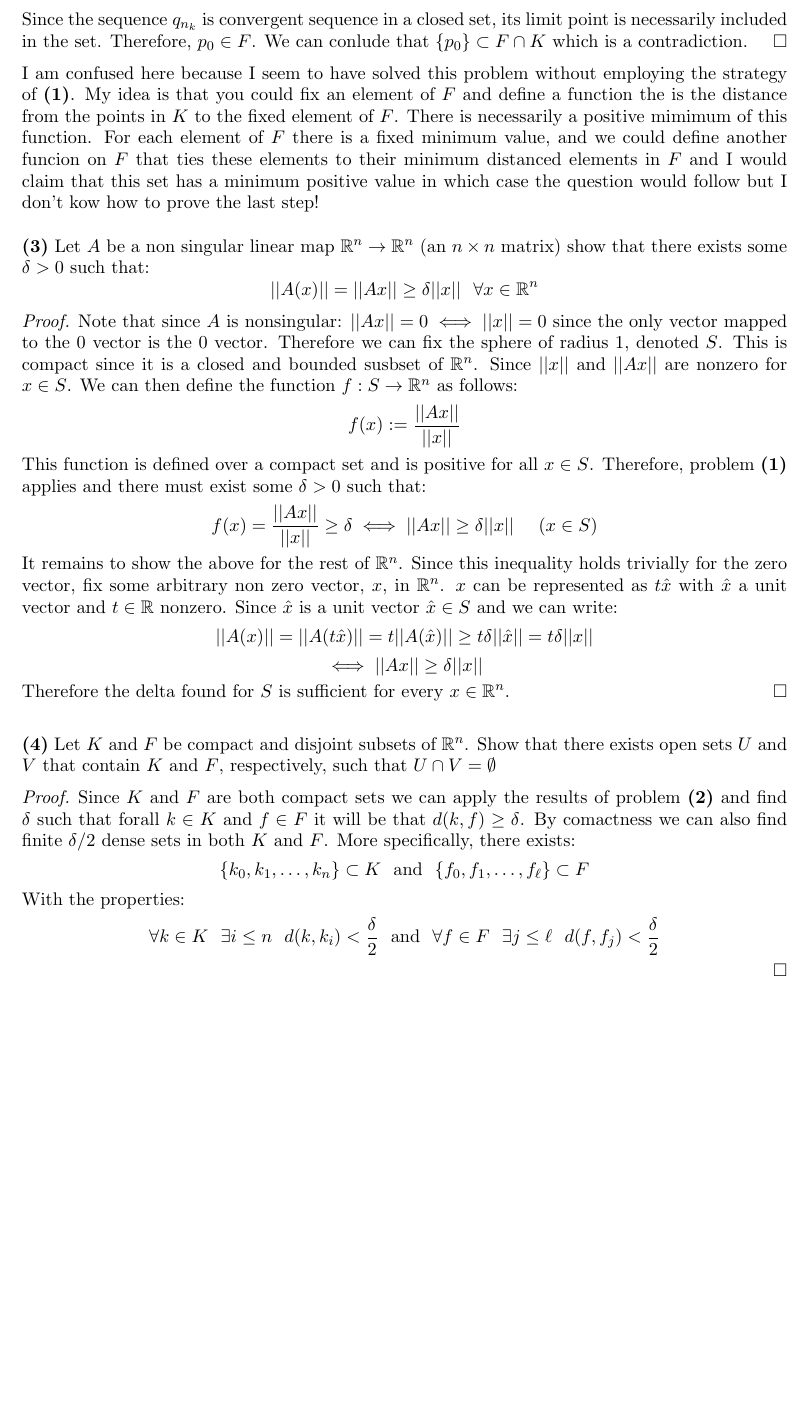
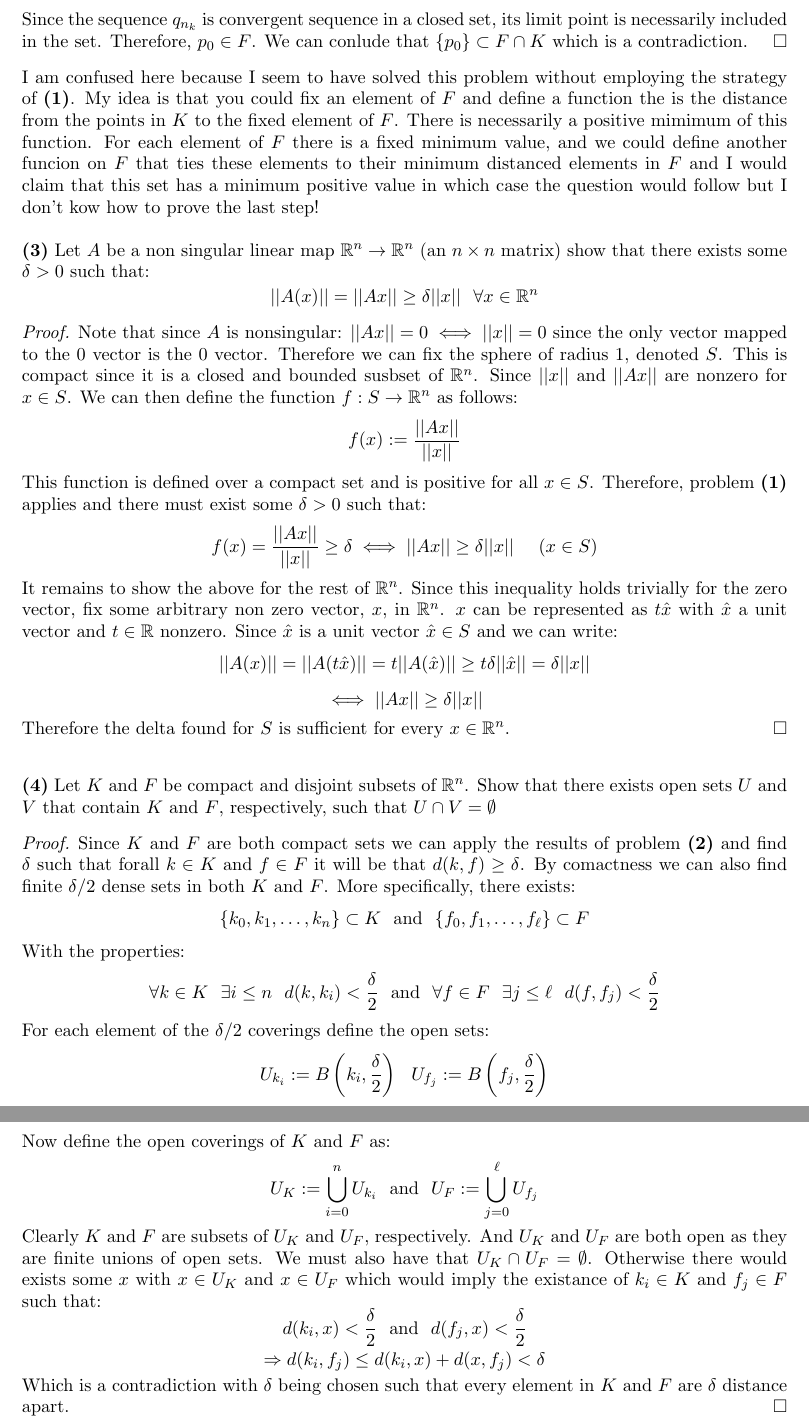
Before and after one commit to SherkanerU/Preliminary-Problems, a LaTeX paper (Analysis/Metric Spaces and Continuity/Compactness.tex): part of page 2 of 2 before the commit and two parts of pages 2 and 3 of 3 after it, the two joined at a grey line, cut so that both start at the same text, the shorter picture padded with empty space. Compiled offline with pdfLaTeX.

Commit message:
done w 4

```diff
--- a/Analysis/Metric Spaces and Continuity/Compactness.tex
+++ b/Analysis/Metric Spaces and Continuity/Compactness.tex
@@ -83,7 +83,7 @@ $$ f(x) := \frac{||Ax||}{||x||} $$
 This function is defined over a compact set and is positive for all $x \in S$.  Therefore, problem {\bf (1)} applies and there must exist some $\delta > 0 $ such that:
 $$ f(x) = \frac{||Ax||}{||x||} \geq \delta \iff ||Ax|| \geq \delta||x|| \ \ \ \ (x\in S)$$
 It remains to show the above for the rest of $\mathbb{R}^n$.  Since this inequality holds trivially for the zero vector, fix some arbitrary non zero vector, $x$, in $\mathbb{R}^n$.  $x$ can be represented as $t\hat x$ with $\hat x$ a unit vector and $t \in \mathbb{R}$ nonzero.  Since $\hat x$ is a unit vector $\hat x \in S$ and we can write:
-$$ ||A(x)|| = ||A(t\hat x)|| = t||A(\hat x)|| \geq t\delta||\hat x|| = t\delta||x|| $$
+$$ ||A(x)|| = ||A(t\hat x)|| = t||A(\hat x)|| \geq t\delta||\hat x|| = \delta||x|| $$
 $$ \iff ||Ax|| \geq \delta||x|| $$
 Therefore the delta found for $S$ is sufficient for every $x \in \mathbb{R}^n$.
 \end{proof}
@@ -94,5 +94,13 @@ Since $K$ and $F$ are both compact sets we can apply the results of problem {\bf
 $$ \{ k_0, k_1, \dots , k_n\} \subset K  \ \ {\rm and } \ \ \{ f_0, f_1, \dots, f_{\ell} \} \subset F $$
 With the properties:
 $$ \forall k \in K \ \ \exists i \leq n \ \ d(k, k_i) < \frac{\delta}{2} \ \ {\rm and } \ \ \forall f \in F \ \ \exists j \leq \ell \ \ d(f, f_j) < \frac{\delta}{2}$$
+For each element of the $\delta/2$ coverings define the open sets:
+$$ U_{k_i} := B\left(k_i, \frac{\delta}{2}\right) \ \  U_{f_j} := B\left(f_j, \frac{\delta}{2}\right) $$
+Now define the open coverings of $K$ and $F$ as:
+$$ U_K := \bigcup_{i=0}^n U_{k_i} \ \ {\rm and } \ \ U_F := \bigcup_{j=0}^{\ell} U_{f_j} $$
+Clearly $K$ and $F$ are subsets of $U_K$ and $U_F$, respectively.  And $U_K$ and $U_F$ are both open as they are finite unions of open sets.  We must also have that $U_K \cap U_F = \emptyset$.  Otherwise there would exists some $x$ with $x \in U_K$ and $x \in U_F$ which would imply the existance of $k_i \in K$ and $f_j \in F$ such that:
+$$ d(k_i,x) < \frac{\delta}{2} \ \ {\rm and } \ \ d(f_j, x) < \frac{\delta}{2} $$
+$$ \Rightarrow d(k_i, f_j) \leq d(k_i, x) + d(x,f_j) < \delta $$
+Which is a contradiction with $\delta$ being chosen such that every element in $K$ and $F$ are $\delta$ distance apart.
 \end{proof}
 \end{document}
```
Also changed, not shown: Analysis/Metric Spaces and Continuity/Compactness.pdf.
